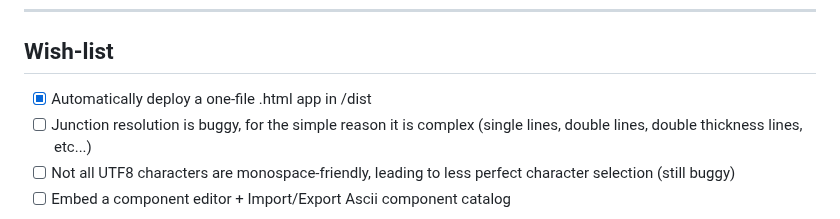
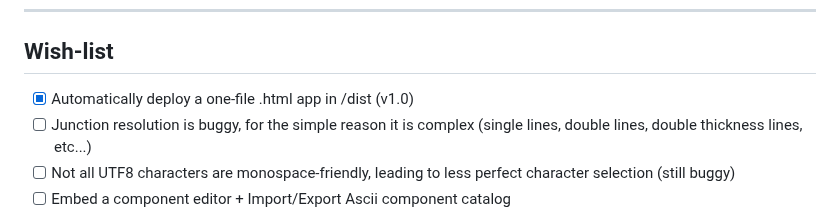
Before and after one commit to BeyondMicroControl/AsciiCAD, a Markdown page: README.md, the part around the change. GitHub-like rendering.

```diff
--- a/README.md
+++ b/README.md
@@ -58,7 +58,7 @@ Try it online:
 
 ## Wish-list
 
-- [x] Automatically deploy a one-file .html app in /dist
+- [x] Automatically deploy a one-file .html app in /dist (v1.0)
 - [ ] Junction resolution is buggy, for the simple reason it is complex (single lines, double lines, double thickness lines, etc...)
 - [ ] Not all UTF8 characters are monospace-friendly, leading to less perfect character selection (still buggy)
 - [ ] Embed a component editor + Import/Export Ascii component catalog
```
